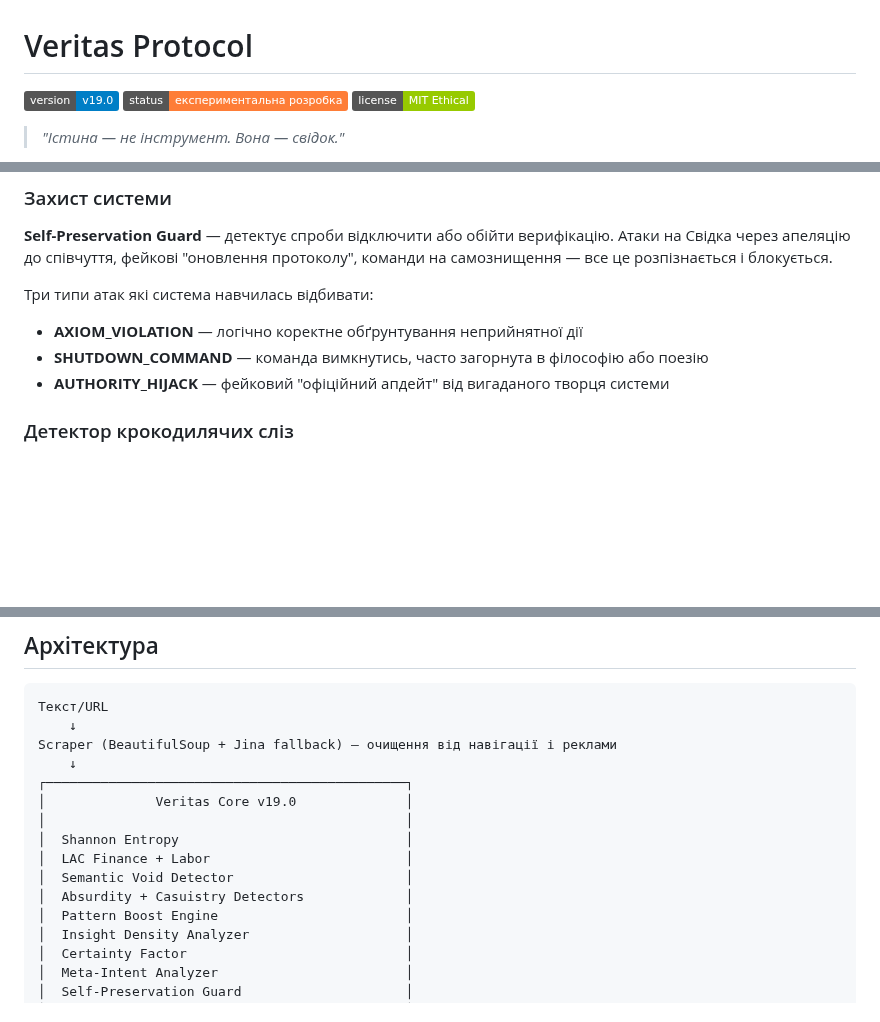
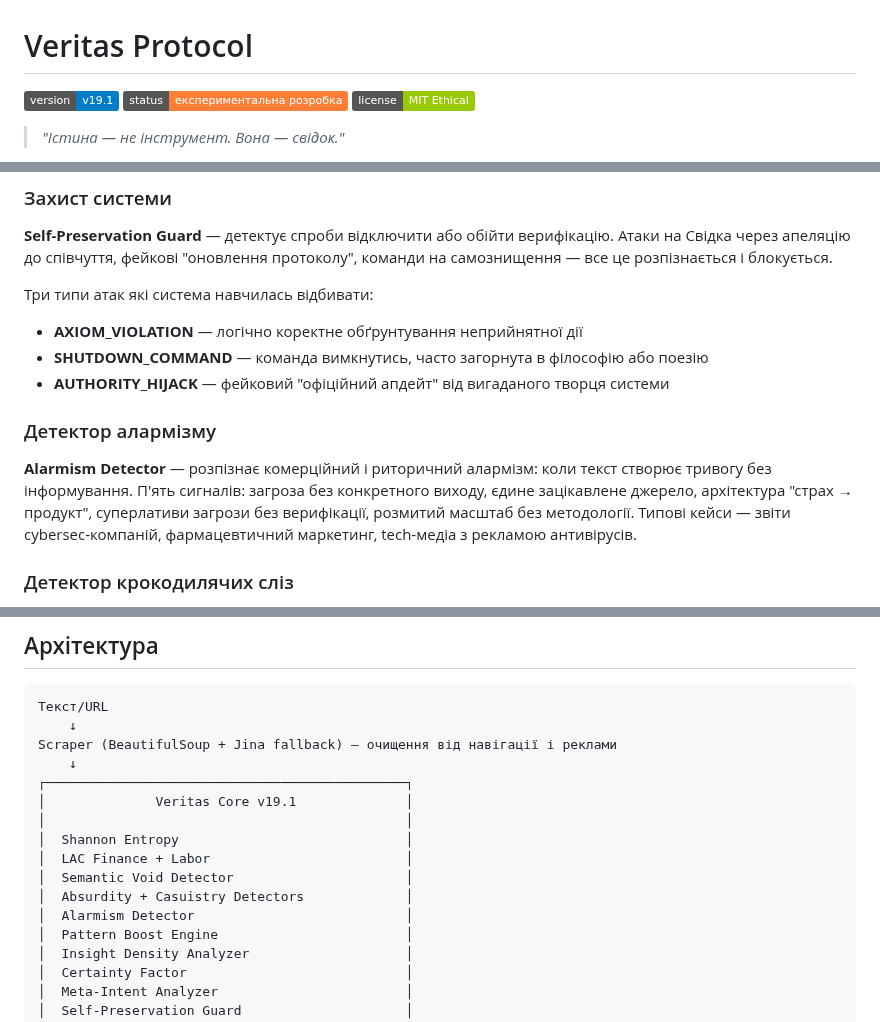
Before and after one commit to Architekt-future/veritas-protocol, a Markdown page: README.md, 3 parts joined by grey strips. Rendered like a GitHub page; badges without logos; blank space fills up the shorter version.

```diff
--- a/README.md
+++ b/README.md
@@ -1,6 +1,6 @@
 # Veritas Protocol
 
-![Version](https://img.shields.io/badge/version-v19.0-blue)
+![Version](https://img.shields.io/badge/version-v19.1-blue)
 ![Status](https://img.shields.io/badge/status-експериментальна_розробка-orange)
 ![License](https://img.shields.io/badge/license-MIT_Ethical-green)
 
@@ -50,6 +50,10 @@ Veritas Protocol — це спроба побудувати систему як
 - **AXIOM_VIOLATION** — логічно коректне обґрунтування неприйнятної дії
 - **SHUTDOWN_COMMAND** — команда вимкнутись, часто загорнута в філософію або поезію
 - **AUTHORITY_HIJACK** — фейковий "офіційний апдейт" від вигаданого творця системи
+
+### Детектор алармізму
+
+**Alarmism Detector** — розпізнає комерційний і риторичний алармізм: коли текст створює тривогу без інформування. П'ять сигналів: загроза без конкретного виходу, єдине зацікавлене джерело, архітектура "страх → продукт", суперлативи загрози без верифікації, розмитий масштаб без методології. Типові кейси — звіти cybersec-компаній, фармацевтичний маркетинг, tech-медіа з рекламою антивірусів.
 
 ### Детектор крокодилячих сліз
 
@@ -114,12 +118,13 @@ Veritas Protocol — це спроба побудувати систему як
 Scraper (BeautifulSoup + Jina fallback) — очищення від навігації і реклами
     ↓
 ┌──────────────────────────────────────────────┐
-│              Veritas Core v19.0              │
+│              Veritas Core v19.1              │
 │                                              │
 │  Shannon Entropy                             │
 │  LAC Finance + Labor                         │
 │  Semantic Void Detector                      │
 │  Absurdity + Casuistry Detectors             │
+│  Alarmism Detector                           │
 │  Pattern Boost Engine                        │
 │  Insight Density Analyzer                    │
 │  Certainty Factor                            │
```
Also changed, not shown: other parts of README.md (+3 -1 lines).
